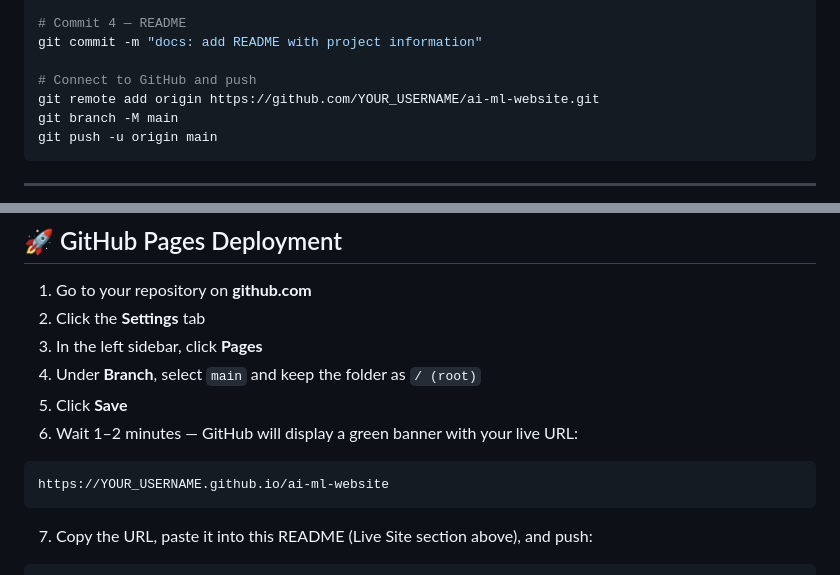
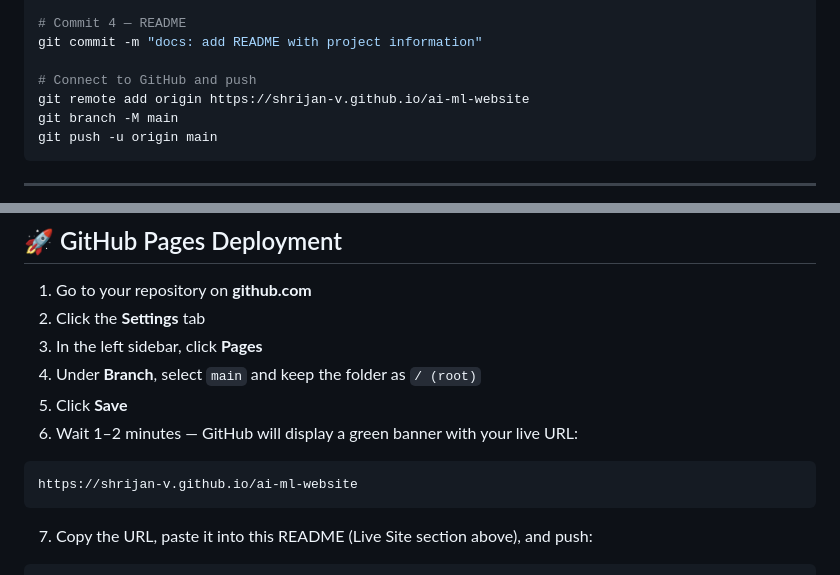
Before and after one commit to shrijan-v/ai-ml-website, a Markdown page: README.md, 2 parts joined by grey strips. GitHub-like rendering.

````diff
--- a/README.md
+++ b/README.md
@@ -94,7 +94,7 @@ git commit -m "feat: add images and content sections"
 git commit -m "docs: add README with project information"
 
 # Connect to GitHub and push
-git remote add origin https://github.com/YOUR_USERNAME/ai-ml-website.git
+git remote add origin https://shrijan-v.github.io/ai-ml-website
 git branch -M main
 git push -u origin main
 ```
@@ -111,7 +111,7 @@ git push -u origin main
 6. Wait 1–2 minutes — GitHub will display a green banner with your live URL:
 
 ```
-https://YOUR_USERNAME.github.io/ai-ml-website
+https://shrijan-v.github.io/ai-ml-website
 ```
 
 7. Copy the URL, paste it into this README (Live Site section above), and push:
````
Also changed, not shown: other parts of README.md (+4 -4 lines).
